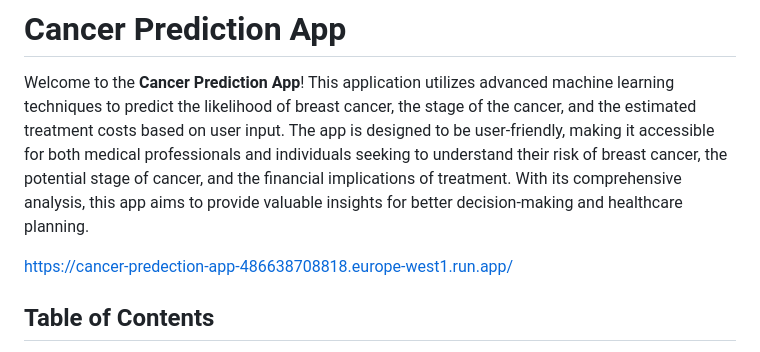
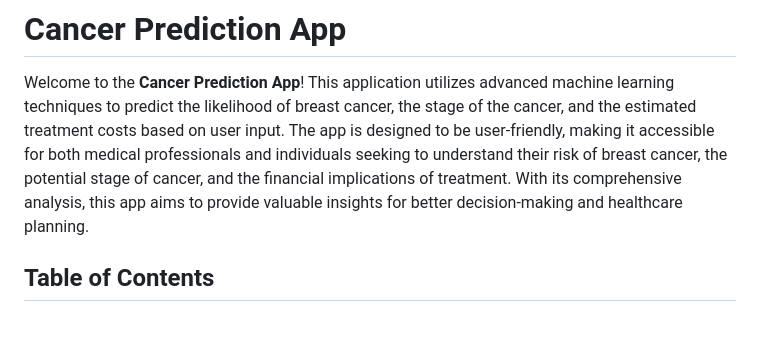
Before and after one commit to Wassefaragou/My_projects, a Markdown page: Breast_cancer_prediction/ReadMe.md, the part around the change. Rendered like a GitHub page; blank space fills up the shorter version.

```diff
--- a/Breast_cancer_prediction/ReadMe.md
+++ b/Breast_cancer_prediction/ReadMe.md
@@ -2,7 +2,6 @@
 
 Welcome to the **Cancer Prediction App**! This application utilizes advanced machine learning techniques to predict the likelihood of breast cancer, the stage of the cancer, and the estimated treatment costs based on user input. The app is designed to be user-friendly, making it accessible for both medical professionals and individuals seeking to understand their risk of breast cancer, the potential stage of cancer, and the financial implications of treatment. With its comprehensive analysis, this app aims to provide valuable insights for better decision-making and healthcare planning.
 
-https://cancer-predection-app-486638708818.europe-west1.run.app/
 
 ## Table of Contents
 
```
